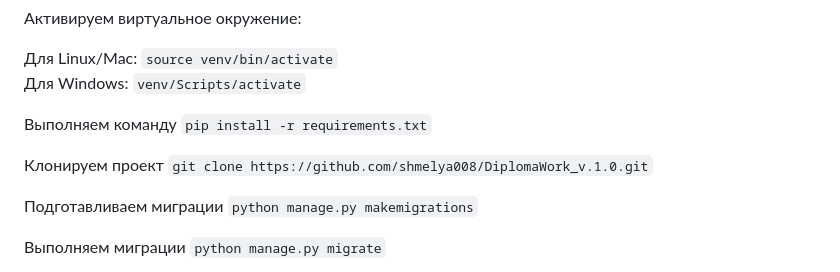
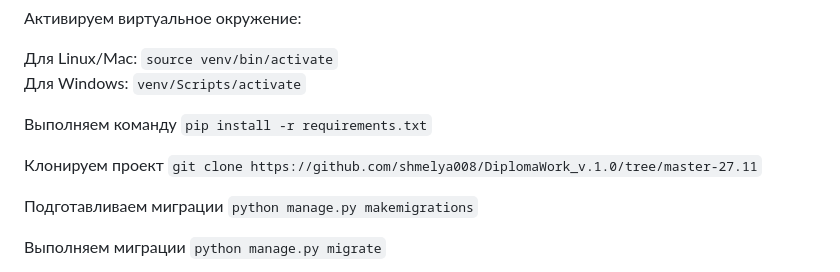
Before and after one commit to shmelya008/DiplomaWork_v.1.0, a Markdown page: README.md, the part around the change. Rendered like a GitHub page.

````diff
--- a/README.md
+++ b/README.md
@@ -70,7 +70,7 @@
 
 Выполняем команду ```pip install -r requirements.txt```
 
-Клонируем проект ```git clone https://github.com/shmelya008/DiplomaWork_v.1.0.git```
+Клонируем проект ```git clone https://github.com/shmelya008/DiplomaWork_v.1.0/tree/master-27.11```
 
 Подготавливаем миграции ```python manage.py makemigrations```
 
````
